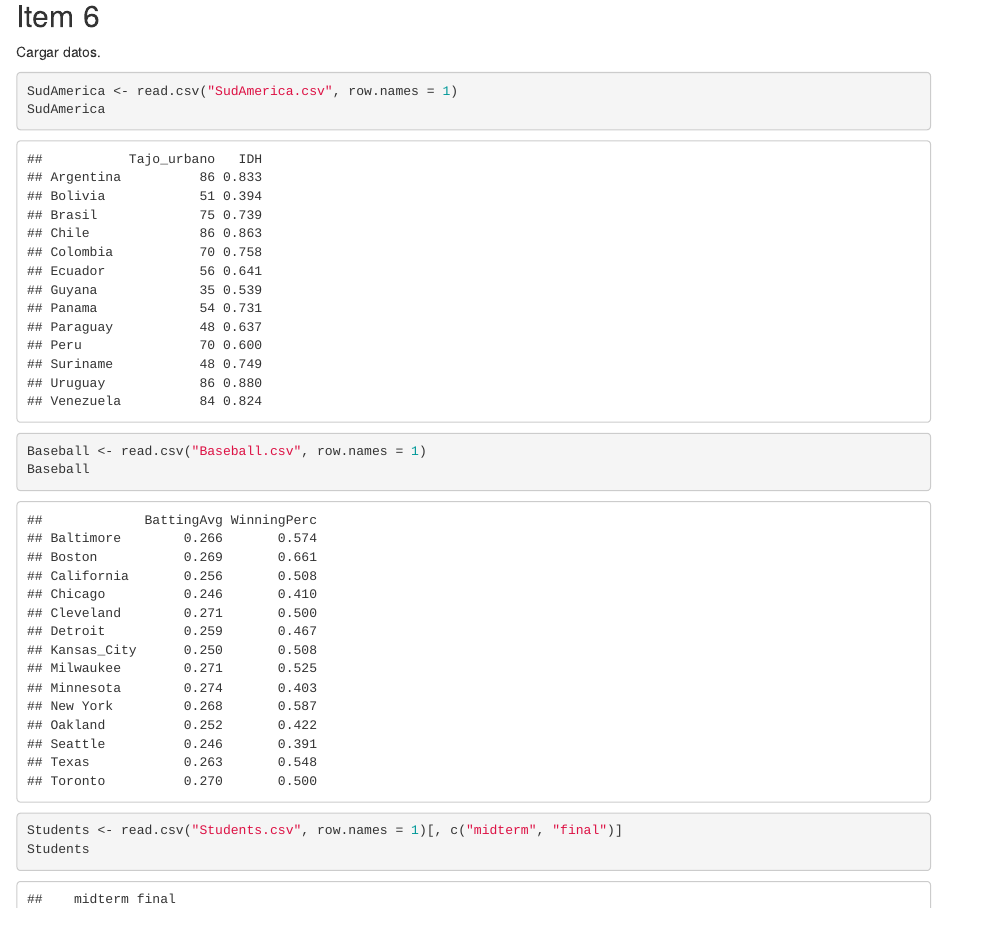
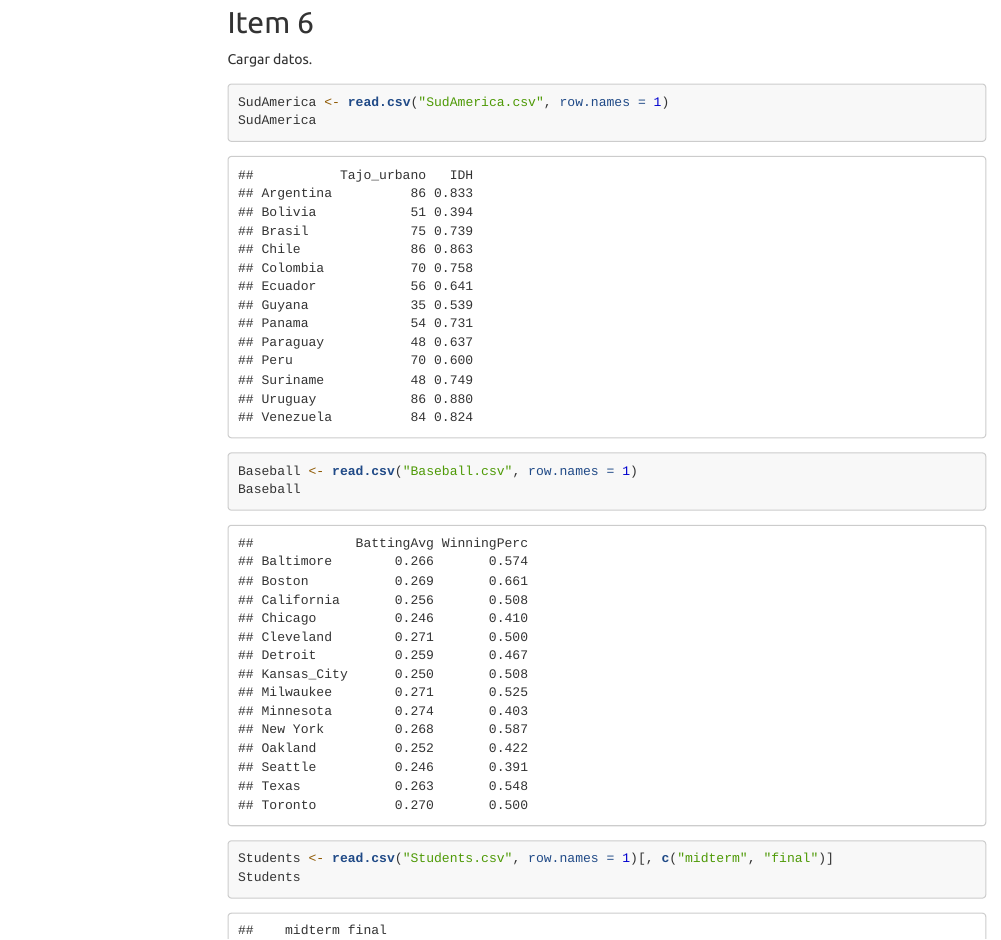
Before and after one commit to lucio-cornejo/modelos-lineales-1, an R Markdown document (tareas/Ejercicio_1/Ejercicio_1.Rmd): the page in a window 1100 px wide, from 1730 px down before the commit and from 1830 px down after it, so that both start at the same text. Rendered offline with R 4.5, knitr and Pandoc, with nearby package versions; some code elsewhere in the file could not run offline; menus at the side of the page are left out.

Commit message:
Set sticky TOC as template for Exercises

```diff
--- a/tareas/Ejercicio_1/Ejercicio_1.Rmd
+++ b/tareas/Ejercicio_1/Ejercicio_1.Rmd
@@ -2,12 +2,21 @@
 title: "Ejercicio 1"
 author: "Lucio Cornejo"
 date: "`r Sys.Date()`"
-output: html_document
+output:
+  html_document:
+    toc: true
+    toc_depth: 3
+    toc_float:
+      collapsed: false
+      smooth_scroll: true
+      position: left
+    theme: united
+    highlight: tango
+
 editor_options:
   markdown:
     wrap: 120
 ---
-
 
 ## Ejemplo de lectura de datos
 
```
Also changed, not shown: tareas/Ejercicio_1/Ejercicio_1.html, 4 other files.
